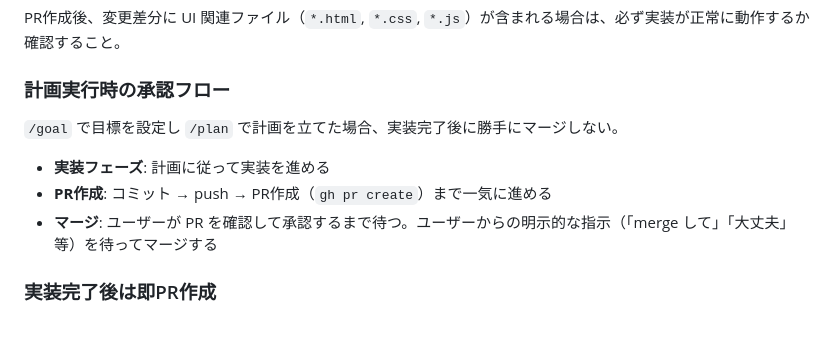
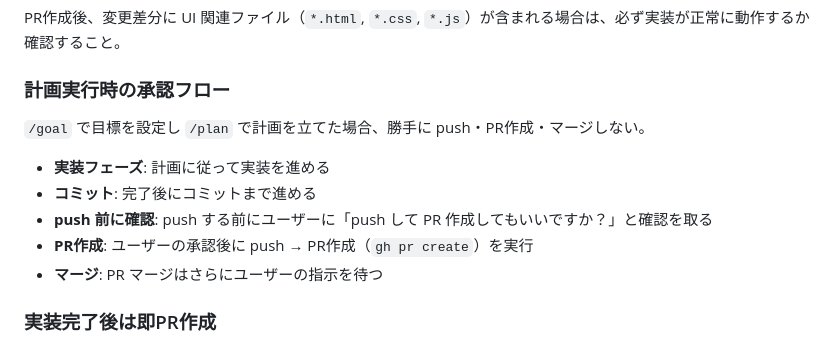
Before and after one commit to harry2480/images-to-pdf, a Markdown page: AGENTS.md, the part around the change. GitHub-like rendering.

Commit message:
docs: 計画実行時は push 前にユーザー確認を待つ旨を明記

```diff
--- a/AGENTS.md
+++ b/AGENTS.md
@@ -11,10 +11,12 @@
 PR作成後、変更差分に UI 関連ファイル（`*.html`, `*.css`, `*.js`）が含まれる場合は、必ず実装が正常に動作するか確認すること。
 
 ### 計画実行時の承認フロー
-`/goal` で目標を設定し `/plan` で計画を立てた場合、実装完了後に勝手にマージしない。
+`/goal` で目標を設定し `/plan` で計画を立てた場合、勝手に push・PR作成・マージしない。
 - **実装フェーズ**: 計画に従って実装を進める
-- **PR作成**: コミット → push → PR作成（`gh pr create`）まで一気に進める
-- **マージ**: ユーザーが PR を確認して承認するまで待つ。ユーザーからの明示的な指示（「merge して」「大丈夫」等）を待ってマージする
+- **コミット**: 完了後にコミットまで進める
+- **push 前に確認**: push する前にユーザーに「push して PR 作成してもいいですか？」と確認を取る
+- **PR作成**: ユーザーの承認後に push → PR作成（`gh pr create`）を実行
+- **マージ**: PR マージはさらにユーザーの指示を待つ
 
 ### 実装完了後は即PR作成
 計画がない通常の実装では、実装完了後は「コミットしますか？」等の確認を挟まず、コミット → push → PR作成（`gh pr create`）まで一気に進めること。
```
